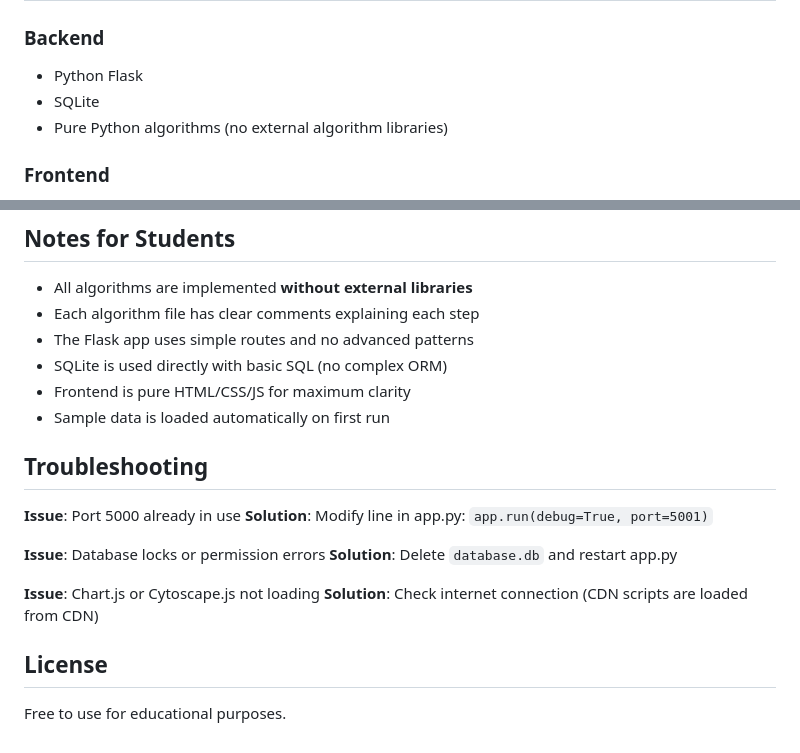
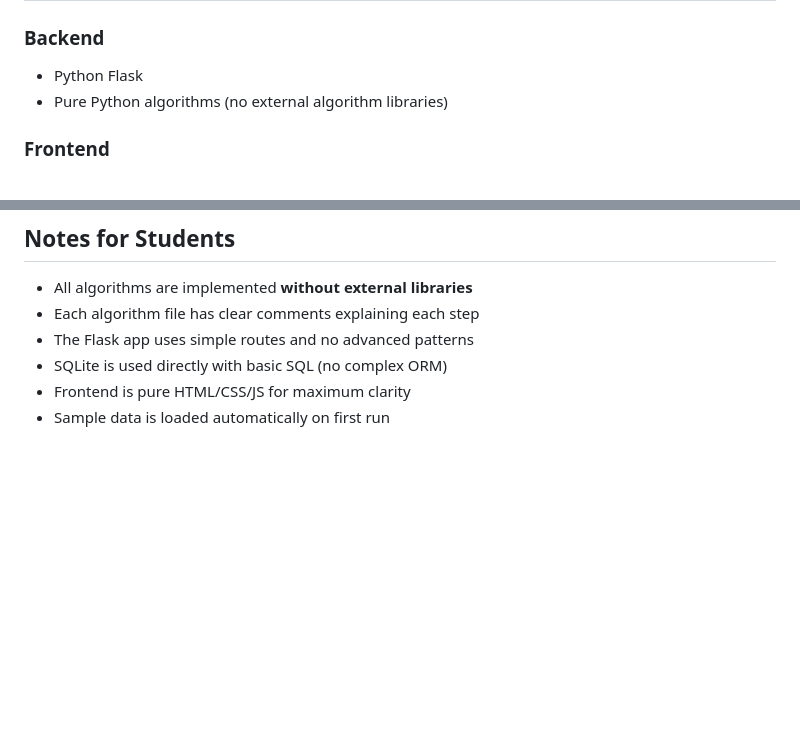
Before and after one commit to w-abdou/multi-warehouse-distribution, a Markdown page: README.md, 2 parts joined by grey strips. Drawn GitHub-style; blank space fills up the shorter version.

```diff
--- a/README.md
+++ b/README.md
@@ -15,7 +15,6 @@ This system manages:
 
 ### Backend
 - Python Flask
-- SQLite
 - Pure Python algorithms (no external algorithm libraries)
 
 ### Frontend
@@ -191,18 +148,3 @@ This project is designed for **learning**:
 - SQLite is used directly with basic SQL (no complex ORM)
 - Frontend is pure HTML/CSS/JS for maximum clarity
 - Sample data is loaded automatically on first run
-
-## Troubleshooting
-
-**Issue**: Port 5000 already in use
-**Solution**: Modify line in app.py: `app.run(debug=True, port=5001)`
-
-**Issue**: Database locks or permission errors
-**Solution**: Delete `database.db` and restart app.py
-
-**Issue**: Chart.js or Cytoscape.js not loading
-**Solution**: Check internet connection (CDN scripts are loaded from CDN)
-
-## License
-
-Free to use for educational purposes.
```
Also changed, not shown: other parts of README.md (+0 -42 lines).
